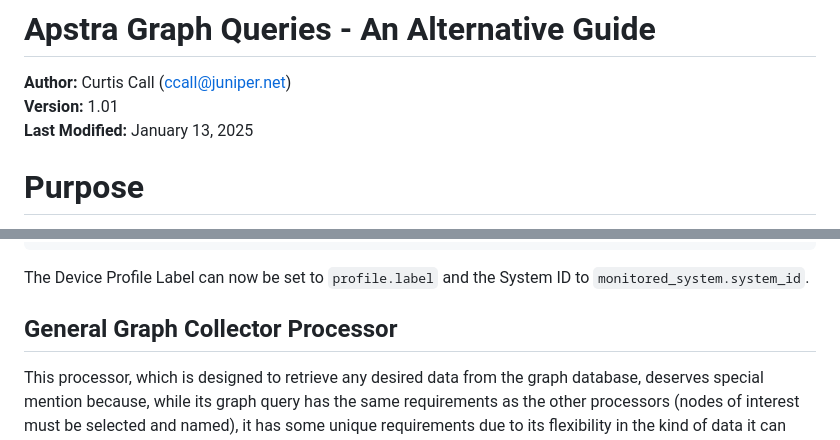
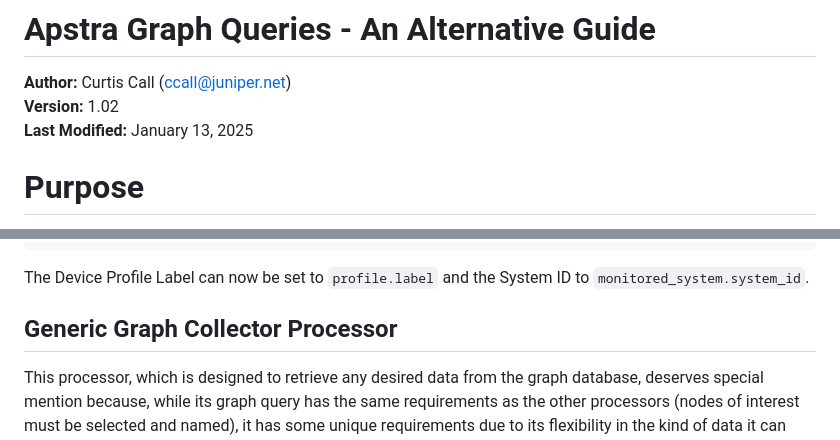
Before and after one commit to ccall6/apstra-graph-queries-guide, a Markdown page: apstra-graph-queries-an-alternative-guide.md, 2 parts joined by grey strips. Drawn GitHub-style.

Commit message:
Fixed Generic Graph Collector Processor name

```diff
--- a/apstra-graph-queries-an-alternative-guide.md
+++ b/apstra-graph-queries-an-alternative-guide.md
@@ -1,7 +1,7 @@
 # Apstra Graph Queries - An Alternative Guide<br>
 
 **Author:** Curtis Call (ccall@juniper.net)<br>
-**Version:** 1.01<br>
+**Version:** 1.02<br>
 **Last Modified:** January 13, 2025<br>
 
 # Purpose
@@ -1198,7 +1198,7 @@ match(
 
 The Device Profile Label can now be set to `profile.label` and the System ID to `monitored_system.system_id`.
 
-## General Graph Collector Processor
+## Generic Graph Collector Processor
 
 This processor, which is designed to retrieve any desired data from the graph database, deserves special mention because, while its graph query has the same requirements as the other processors (nodes of interest must be selected and named), it has some unique requirements due to its flexibility in the kind of data it can retrieve.
 
```
